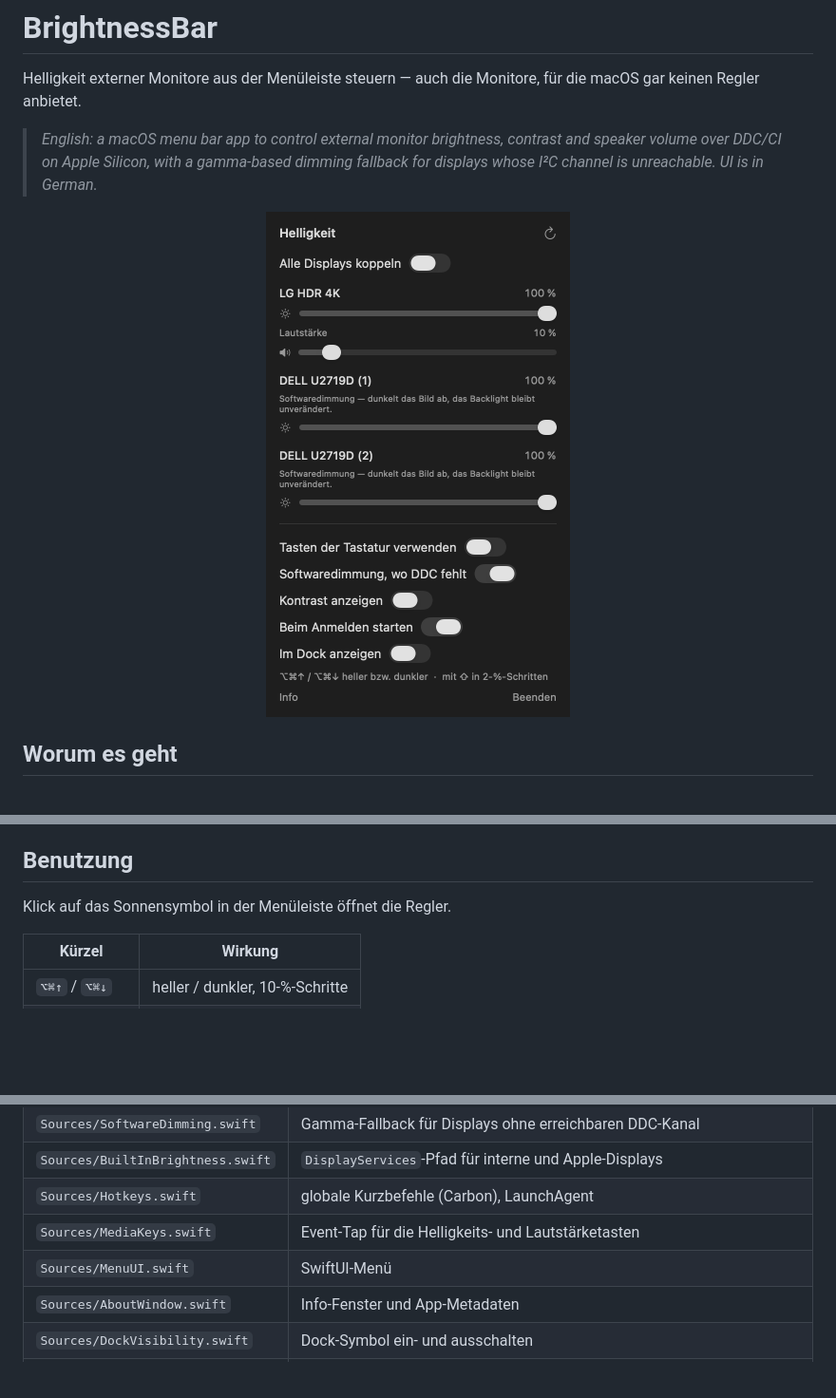
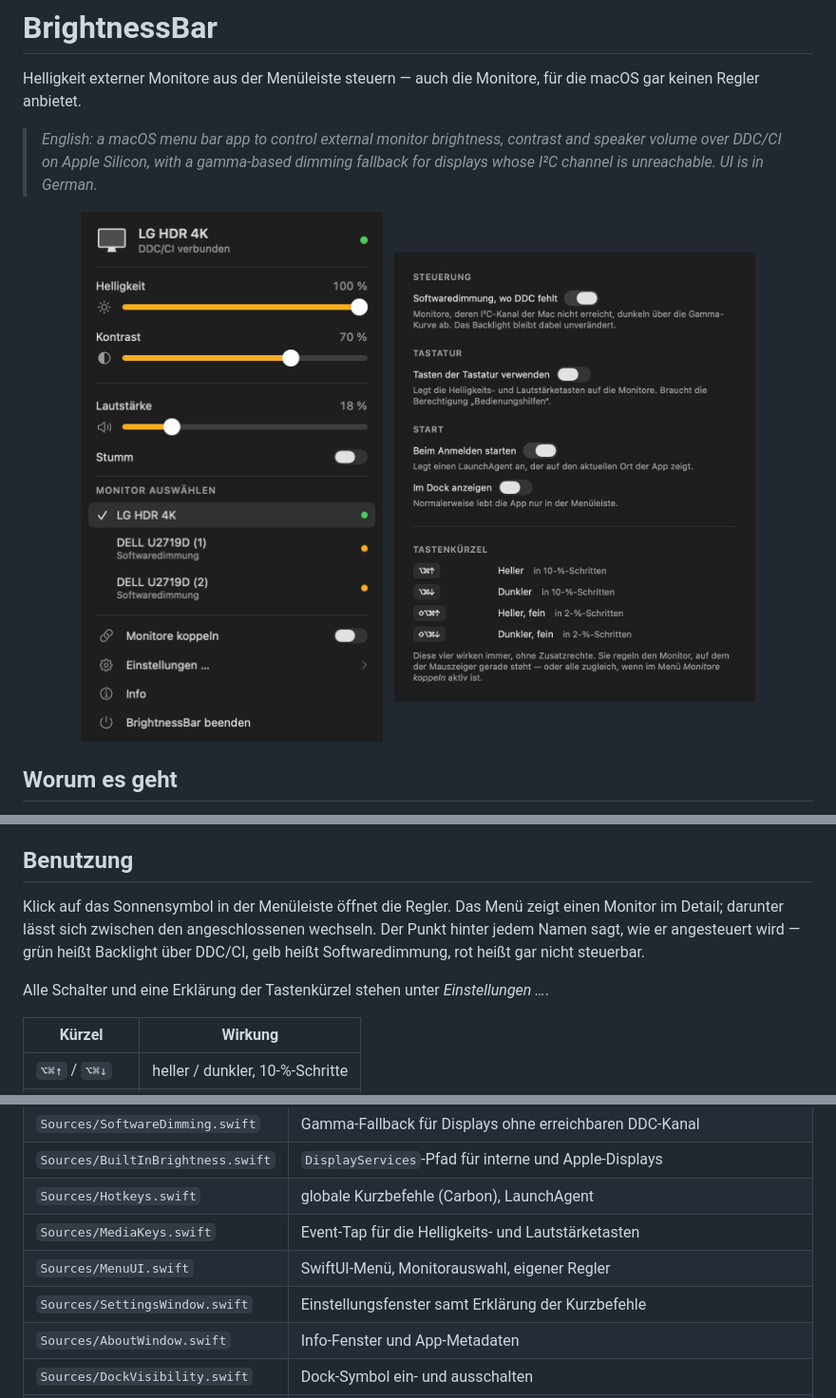
Before and after one commit to Webdrian/BrightnessBar, a Markdown page: README.md, 3 parts joined by grey strips. Shown at 95% size. Rendered like a GitHub page; pictures changed too: docs/menu.png, docs/settings.png (added); blank space fills up the shorter version.

```diff
--- a/README.md
+++ b/README.md
@@ -8,7 +8,9 @@ gar keinen Regler anbietet.
 > I²C channel is unreachable. UI is in German.*
 
 <p align="center">
-  <img src="docs/menu.png" width="320" alt="Menü mit Helligkeits-, Lautstärke- und Softwaredimmungs-Reglern">
+  <img src="docs/menu.png" width="320" alt="Menü: ein Monitor im Detail, darunter die Monitorauswahl mit Statuspunkten">
+  &nbsp;
+  <img src="docs/settings.png" width="380" alt="Einstellungsfenster mit erklärten Tastenkürzeln">
 </p>
 
 ## Worum es geht
@@ -68,7 +70,12 @@ nach `/Applications`. Selbst gebaut greift Gatekeeper gar nicht ein.
 
 ## Benutzung
 
-Klick auf das Sonnensymbol in der Menüleiste öffnet die Regler.
+Klick auf das Sonnensymbol in der Menüleiste öffnet die Regler. Das Menü zeigt einen Monitor
+im Detail; darunter lässt sich zwischen den angeschlossenen wechseln. Der Punkt hinter jedem
+Namen sagt, wie er angesteuert wird — grün heißt Backlight über DDC/CI, gelb heißt
+Softwaredimmung, rot heißt gar nicht steuerbar.
+
+Alle Schalter und eine Erklärung der Tastenkürzel stehen unter *Einstellungen …*.
 
 | Kürzel | Wirkung |
 |---|---|
@@ -230,7 +237,8 @@ macOS die Tabelle dabei verwirft.
 | `Sources/BuiltInBrightness.swift` | `DisplayServices`-Pfad für interne und Apple-Displays |
 | `Sources/Hotkeys.swift` | globale Kurzbefehle (Carbon), LaunchAgent |
 | `Sources/MediaKeys.swift` | Event-Tap für die Helligkeits- und Lautstärketasten |
-| `Sources/MenuUI.swift` | SwiftUI-Menü |
+| `Sources/MenuUI.swift` | SwiftUI-Menü, Monitorauswahl, eigener Regler |
+| `Sources/SettingsWindow.swift` | Einstellungsfenster samt Erklärung der Kurzbefehle |
 | `Sources/AboutWindow.swift` | Info-Fenster und App-Metadaten |
 | `Sources/DockVisibility.swift` | Dock-Symbol ein- und ausschalten |
 | `Sources/App.swift` | `MenuBarExtra`-Einstiegspunkt, Programmmenü |
```
Also changed, not shown: docs/about.png, 4 other files.
